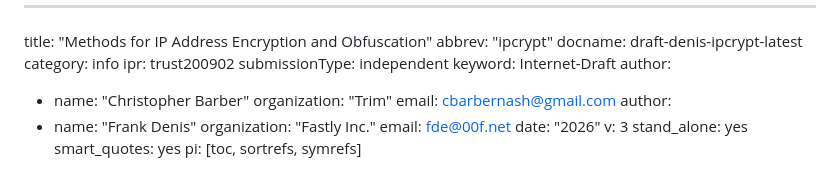
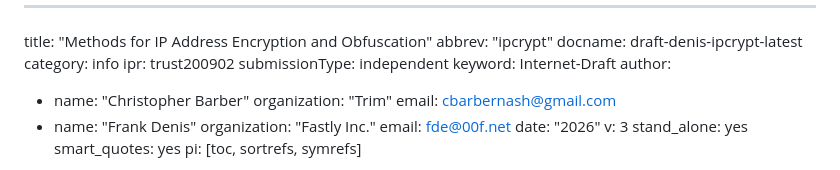
Before and after one commit to ipcrypt-std/draft-denis-ipcrypt, a Markdown page: draft-denis-ipcrypt.md, the part around the change. Rendered like a GitHub page.

Commit message:
Fix the author list

```diff
--- a/draft-denis-ipcrypt.md
+++ b/draft-denis-ipcrypt.md
@@ -10,7 +10,6 @@ author:
   - name: "Christopher Barber"
     organization: "Trim"
     email: cbarbernash@gmail.com
-author:
   - name: "Frank Denis"
     organization: "Fastly Inc."
     email: fde@00f.net
```
